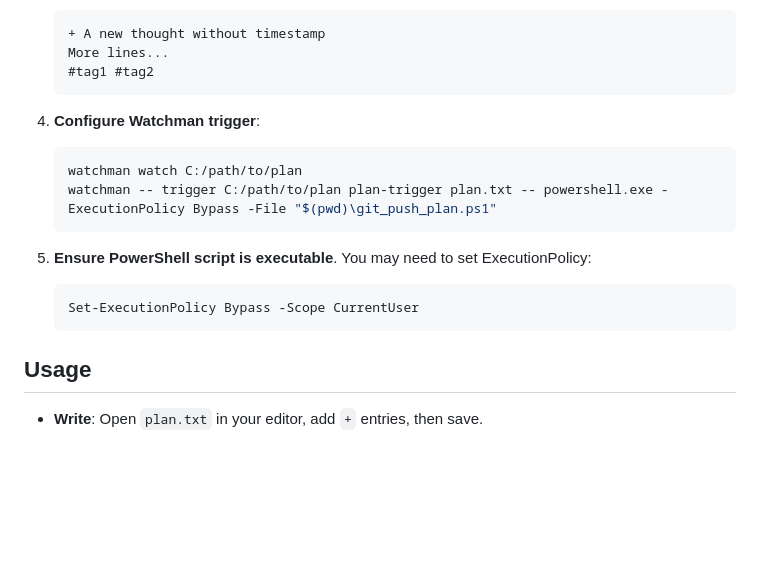
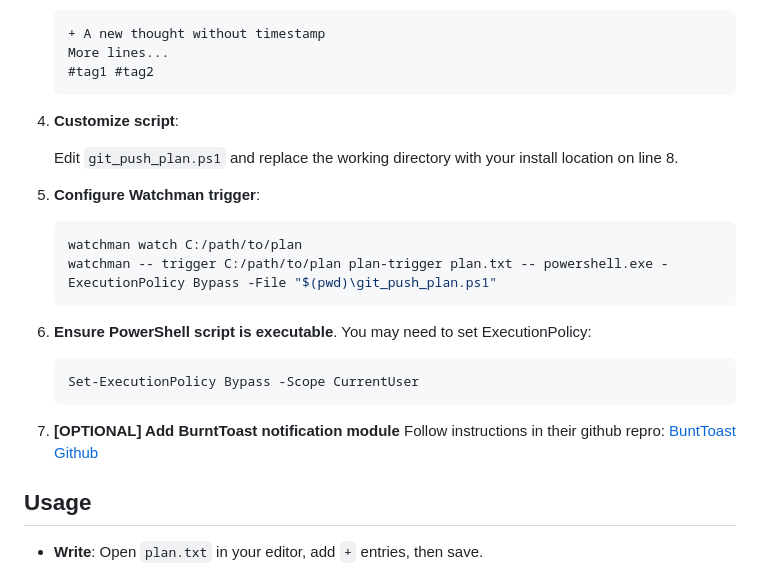
Before and after one commit to roskelld/plan, a Markdown page: readme.md, the part around the change. Drawn GitHub-style; blank space fills up the shorter version.

Commit message:
Update readme.md
updated instructions.

````diff
--- a/readme.md
+++ b/readme.md
@@ -56,6 +56,9 @@ plan/
    More lines...
    #tag1 #tag2
    ```
+3. **Customize script**:
+
+   Edit `git_push_plan.ps1` and replace the working directory with your install location on line 8.
 
 4. **Configure Watchman trigger**:
 
@@ -69,6 +72,8 @@ plan/
    ```powershell
    Set-ExecutionPolicy Bypass -Scope CurrentUser
    ```
+6. **[OPTIONAL] Add BurntToast notification module**
+   Follow instructions in their github repro: [BuntToast Github](https://github.com/Windos/BurntToast)
 
 ## Usage
 
````
